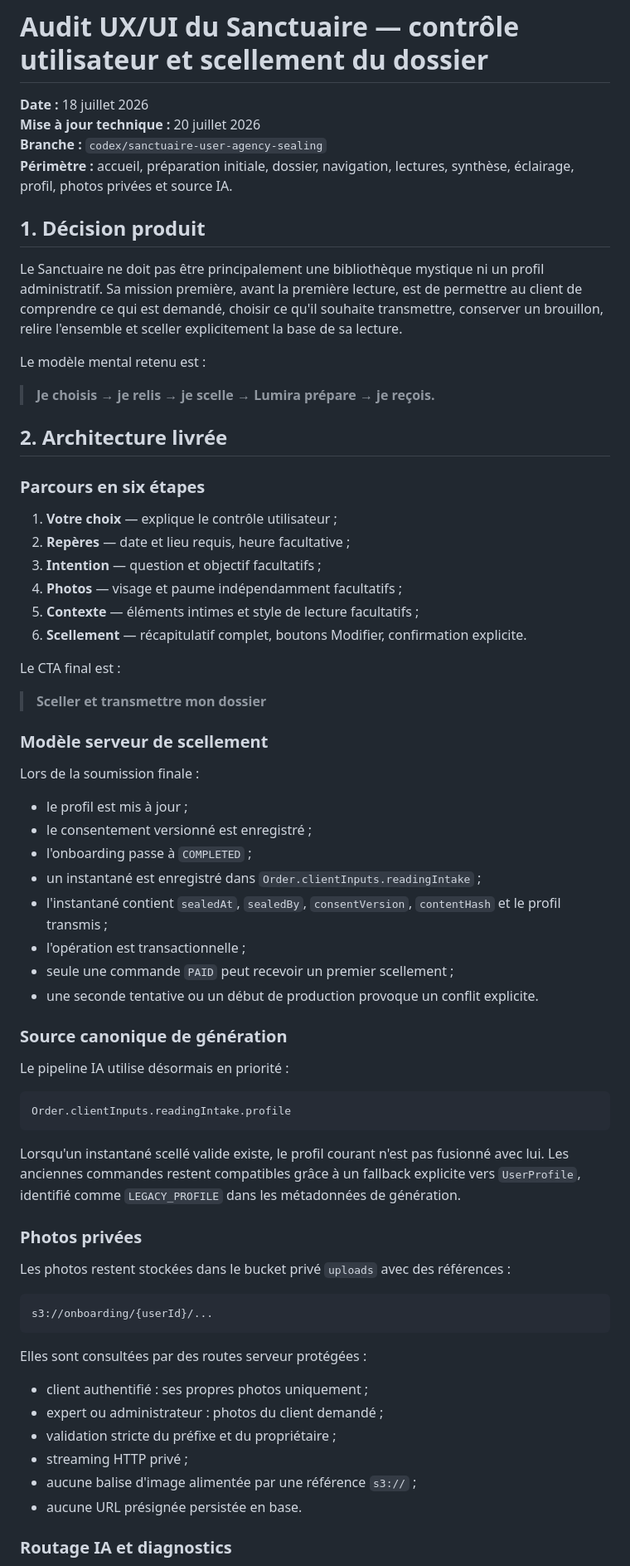
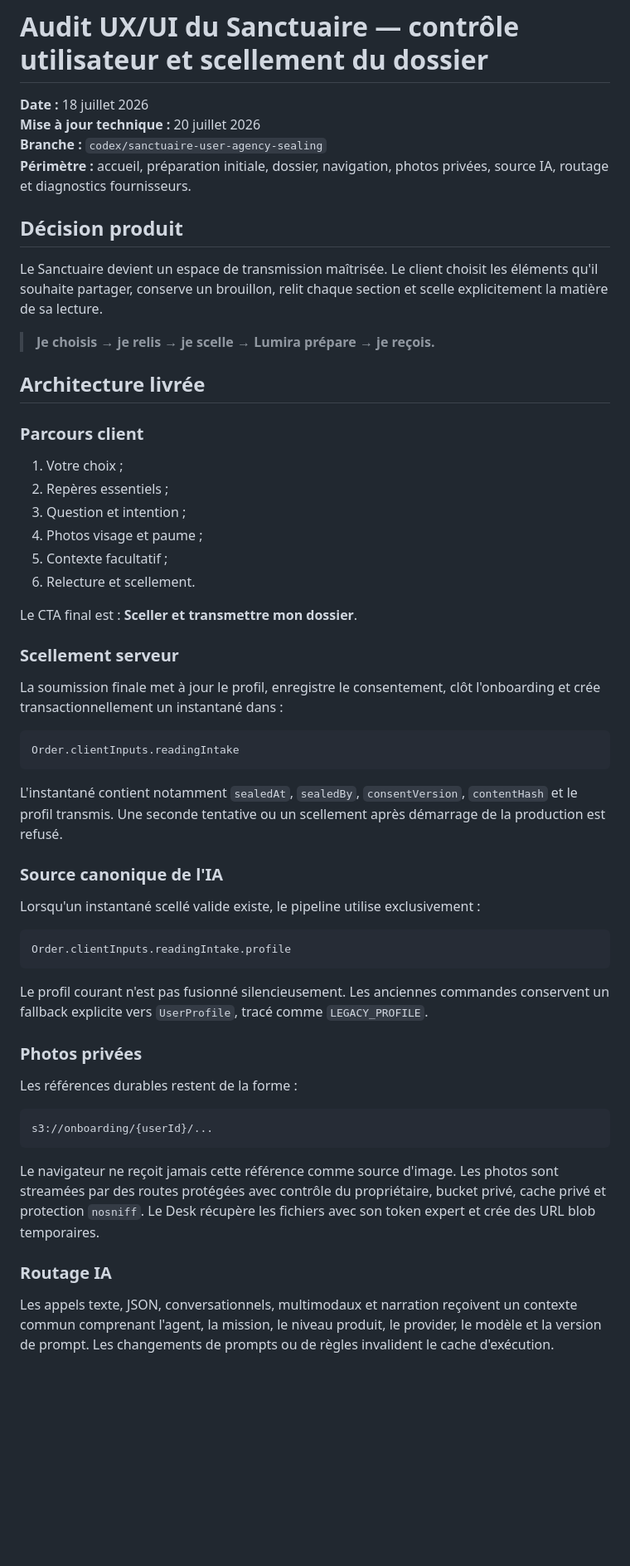
Before and after one commit to tachfineamnay/LumiraV2, a Markdown page: docs/AUDIT_UX_SANCTUAIRE_USER_AGENCY_2026-07-18.md, the part around one of its changes. Shown at 83% size. GitHub-like rendering; blank space fills up the shorter version.

````diff
--- a/docs/AUDIT_UX_SANCTUAIRE_USER_AGENCY_2026-07-18.md
+++ b/docs/AUDIT_UX_SANCTUAIRE_USER_AGENCY_2026-07-18.md
@@ -3,70 +3,58 @@
 **Date :** 18 juillet 2026
 **Mise à jour technique :** 20 juillet 2026
 **Branche :** `codex/sanctuaire-user-agency-sealing`
-**Périmètre :** accueil, préparation initiale, dossier, navigation, lectures, synthèse, éclairage, profil, photos privées et source IA.
+**Périmètre :** accueil, préparation initiale, dossier, navigation, photos privées, source IA, routage et diagnostics fournisseurs.
 
-## 1. Décision produit
+## Décision produit
 
-Le Sanctuaire ne doit pas être principalement une bibliothèque mystique ni un profil administratif. Sa mission première, avant la première lecture, est de permettre au client de comprendre ce qui est demandé, choisir ce qu'il souhaite transmettre, conserver un brouillon, relire l'ensemble et sceller explicitement la base de sa lecture.
-
-Le modèle mental retenu est :
+Le Sanctuaire devient un espace de transmission maîtrisée. Le client choisit les éléments qu'il souhaite partager, conserve un brouillon, relit chaque section et scelle explicitement la matière de sa lecture.
 
 > **Je choisis → je relis → je scelle → Lumira prépare → je reçois.**
 
-## 2. Architecture livrée
+## Architecture livrée
 
-### Parcours en six étapes
+### Parcours client
 
-1. **Votre choix** — explique le contrôle utilisateur ;
-2. **Repères** — date et lieu requis, heure facultative ;
-3. **Intention** — question et objectif facultatifs ;
-4. **Photos** — visage et paume indépendamment facultatifs ;
-5. **Contexte** — éléments intimes et style de lecture facultatifs ;
-6. **Scellement** — récapitulatif complet, boutons Modifier, confirmation explicite.
+1. Votre choix ;
+2. Repères essentiels ;
+3. Question et intention ;
+4. Photos visage et paume ;
+5. Contexte facultatif ;
+6. Relecture et scellement.
 
-Le CTA final est :
+Le CTA final est : **Sceller et transmettre mon dossier**.
 
-> **Sceller et transmettre mon dossier**
+### Scellement serveur
 
-### Modèle serveur de scellement
+La soumission finale met à jour le profil, enregistre le consentement, clôt l'onboarding et crée transactionnellement un instantané dans :
 
-Lors de la soumission finale :
+```text
+Order.clientInputs.readingIntake
+```
 
-- le profil est mis à jour ;
-- le consentement versionné est enregistré ;
-- l'onboarding passe à `COMPLETED` ;
-- un instantané est enregistré dans `Order.clientInputs.readingIntake` ;
-- l'instantané contient `sealedAt`, `sealedBy`, `consentVersion`, `contentHash` et le profil transmis ;
-- l'opération est transactionnelle ;
-- seule une commande `PAID` peut recevoir un premier scellement ;
-- une seconde tentative ou un début de production provoque un conflit explicite.
+L'instantané contient notamment `sealedAt`, `sealedBy`, `consentVersion`, `contentHash` et le profil transmis. Une seconde tentative ou un scellement après démarrage de la production est refusé.
 
-### Source canonique de génération
+### Source canonique de l'IA
 
-Le pipeline IA utilise désormais en priorité :
+Lorsqu'un instantané scellé valide existe, le pipeline utilise exclusivement :
 
 ```text
 Order.clientInputs.readingIntake.profile
 ```
 
-Lorsqu'un instantané scellé valide existe, le profil courant n'est pas fusionné avec lui. Les anciennes commandes restent compatibles grâce à un fallback explicite vers `UserProfile`, identifié comme `LEGACY_PROFILE` dans les métadonnées de génération.
+Le profil courant n'est pas fusionné silencieusement. Les anciennes commandes conservent un fallback explicite vers `UserProfile`, tracé comme `LEGACY_PROFILE`.
 
 ### Photos privées
 
-Les photos restent stockées dans le bucket privé `uploads` avec des références :
+Les références durables restent de la forme :
 
 ```text
 s3://onboarding/{userId}/...
 ```
 
-Elles sont consultées par des routes serveur protégées :
+Le navigateur ne reçoit jamais cette référence comme source d'image. Les photos sont streamées par des routes protégées avec contrôle du propriétaire, bucket privé, cache privé et protection `nosniff`. Le Desk récupère les fichiers avec son token expert et crée des URL blob temporaires.
 
-- client authentifié : ses propres photos uniquement ;
-- expert ou administrateur : photos du client demandé ;
-- validation stricte du préfixe et du propriétaire ;
-- streaming HTTP privé ;
-- aucune balise d'image alimentée par une référence `s3://` ;
-- aucune URL présignée persistée en base.
+### Routage IA
 
-### Routage IA et diagnostics
+Les appels texte, JSON, conversationnels, multimodaux et narration reçoivent un contexte commun comprenant l'agent, la mission, le niveau produit, le provider, le modèle et la version de prompt. Les changements de prompts ou de règles invalident le cache d'exécution.
 
````
Also changed, not shown: other parts of docs/AUDIT_UX_SANCTUAIRE_USER_AGENCY_2026-07-18.md (+25 -52 lines).
